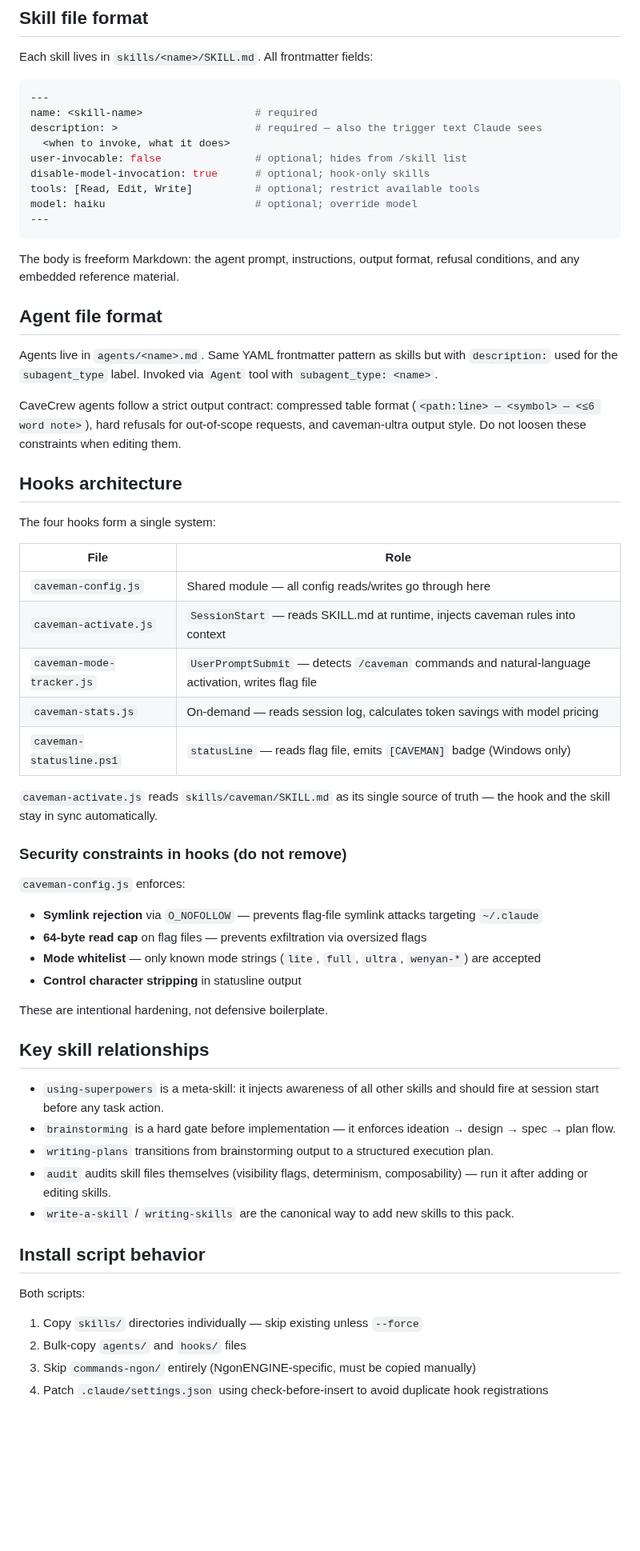
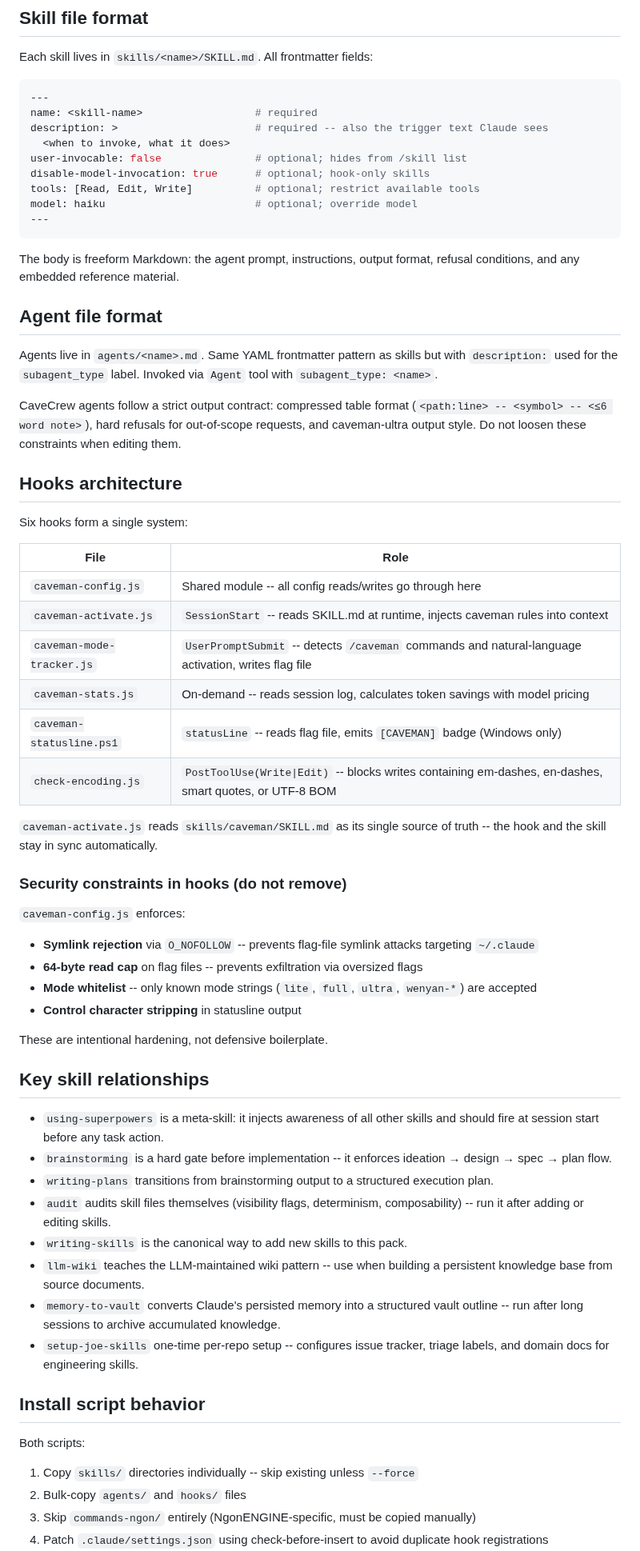
Before and after one commit to jchildree/Claud-itect-Skill, a Markdown page: CLAUDE.md, the part around one of its changes. Shown at 80% size. Drawn GitHub-style; blank space fills up the shorter version.

Commit message:
docs: update CLAUDE.md and README.md to reflect current state
CLAUDE.md:
- Fix encoding (em-dashes -> ASCII)
- Hooks table: add check-encoding.js (6 hooks, not 4)
- Key skill relationships: add llm-wiki, memory-to-vault, setup-joe-skills
- Install behavior: add step 6 (memory-to-outline.ps1 post-install)
- Add wired hooks summary after install note

README.md:
- Fix Productivity table: write-a-skill -> writing-skills (correct skill name)

Co-Authored-By: Claude Sonnet 4.6 <noreply@anthropic.com>

````diff
--- a/CLAUDE.md
+++ b/CLAUDE.md
@@ -35,7 +35,7 @@ Each skill lives in `skills/<name>/SKILL.md`. All frontmatter fields:
 ```yaml
 ---
 name: <skill-name>                  # required
-description: >                      # required — also the trigger text Claude sees
+description: >                      # required -- also the trigger text Claude sees
   <when to invoke, what it does>
 user-invocable: false               # optional; hides from /skill list
 disable-model-invocation: true      # optional; hook-only skills
@@ -50,28 +50,29 @@ The body is freeform Markdown: the agent prompt, instructions, output format, re
 
 Agents live in `agents/<name>.md`. Same YAML frontmatter pattern as skills but with `description:` used for the `subagent_type` label. Invoked via `Agent` tool with `subagent_type: <name>`.
 
-CaveCrew agents follow a strict output contract: compressed table format (`<path:line> — <symbol> — <≤6 word note>`), hard refusals for out-of-scope requests, and caveman-ultra output style. Do not loosen these constraints when editing them.
+CaveCrew agents follow a strict output contract: compressed table format (`<path:line> -- <symbol> -- <≤6 word note>`), hard refusals for out-of-scope requests, and caveman-ultra output style. Do not loosen these constraints when editing them.
 
 ## Hooks architecture
 
-The four hooks form a single system:
+Six hooks form a single system:
 
 | File | Role |
 |---|---|
-| `caveman-config.js` | Shared module — all config reads/writes go through here |
-| `caveman-activate.js` | `SessionStart` — reads SKILL.md at runtime, injects caveman rules into context |
-| `caveman-mode-tracker.js` | `UserPromptSubmit` — detects `/caveman` commands and natural-language activation, writes flag file |
-| `caveman-stats.js` | On-demand — reads session log, calculates token savings with model pricing |
-| `caveman-statusline.ps1` | `statusLine` — reads flag file, emits `[CAVEMAN]` badge (Windows only) |
+| `caveman-config.js` | Shared module -- all config reads/writes go through here |
+| `caveman-activate.js` | `SessionStart` -- reads SKILL.md at runtime, injects caveman rules into context |
+| `caveman-mode-tracker.js` | `UserPromptSubmit` -- detects `/caveman` commands and natural-language activation, writes flag file |
+| `caveman-stats.js` | On-demand -- reads session log, calculates token savings with model pricing |
+| `caveman-statusline.ps1` | `statusLine` -- reads flag file, emits `[CAVEMAN]` badge (Windows only) |
+| `check-encoding.js` | `PostToolUse(Write\|Edit)` -- blocks writes containing em-dashes, en-dashes, smart quotes, or UTF-8 BOM |
 
-`caveman-activate.js` reads `skills/caveman/SKILL.md` as its single source of truth — the hook and the skill stay in sync automatically.
+`caveman-activate.js` reads `skills/caveman/SKILL.md` as its single source of truth -- the hook and the skill stay in sync automatically.
 
 ### Security constraints in hooks (do not remove)
 
 `caveman-config.js` enforces:
-- **Symlink rejection** via `O_NOFOLLOW` — prevents flag-file symlink attacks targeting `~/.claude`
-- **64-byte read cap** on flag files — prevents exfiltration via oversized flags
-- **Mode whitelist** — only known mode strings (`lite`, `full`, `ultra`, `wenyan-*`) are accepted
+- **Symlink rejection** via `O_NOFOLLOW` -- prevents flag-file symlink attacks targeting `~/.claude`
+- **64-byte read cap** on flag files -- prevents exfiltration via oversized flags
+- **Mode whitelist** -- only known mode strings (`lite`, `full`, `ultra`, `wenyan-*`) are accepted
 - **Control character stripping** in statusline output
 
 These are intentional hardening, not defensive boilerplate.
@@ -79,15 +80,18 @@ These are intentional hardening, not defensive boilerplate.
 ## Key skill relationships
 
 - `using-superpowers` is a meta-skill: it injects awareness of all other skills and should fire at session start before any task action.
-- `brainstorming` is a hard gate before implementation — it enforces ideation → design → spec → plan flow.
+- `brainstorming` is a hard gate before implementation -- it enforces ideation → design → spec → plan flow.
 - `writing-plans` transitions from brainstorming output to a structured execution plan.
-- `audit` audits skill files themselves (visibility flags, determinism, composability) — run it after adding or editing skills.
-- `write-a-skill` / `writing-skills` are the canonical way to add new skills to this pack.
+- `audit` audits skill files themselves (visibility flags, determinism, composability) -- run it after adding or editing skills.
+- `writing-skills` is the canonical way to add new skills to this pack.
+- `llm-wiki` teaches the LLM-maintained wiki pattern -- use when building a persistent knowledge base from source documents.
+- `memory-to-vault` converts Claude's persisted memory into a structured vault outline -- run after long sessions to archive accumulated knowledge.
+- `setup-joe-skills` one-time per-repo setup -- configures issue tracker, triage labels, and domain docs for engineering skills.
 
 ## Install script behavior
 
 Both scripts:
-1. Copy `skills/` directories individually — skip existing unless `--force`
+1. Copy `skills/` directories individually -- skip existing unless `--force`
 2. Bulk-copy `agents/` and `hooks/` files
 3. Skip `commands-ngon/` entirely (NgonENGINE-specific, must be copied manually)
 4. Patch `.claude/settings.json` using check-before-insert to avoid duplicate hook registrations
````
Also changed, not shown: other parts of CLAUDE.md (+5 -2 lines), README.md (+1 -1 lines).
